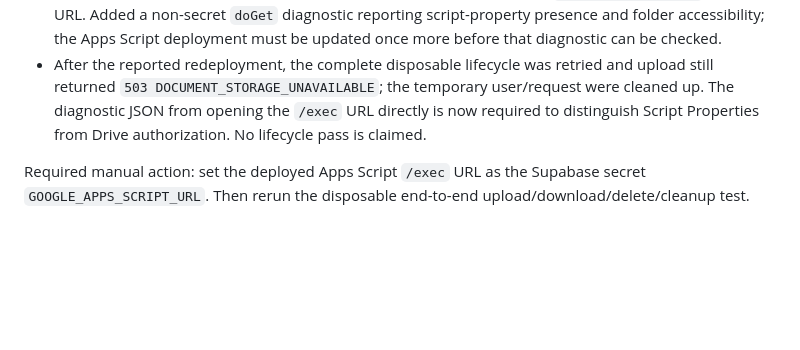
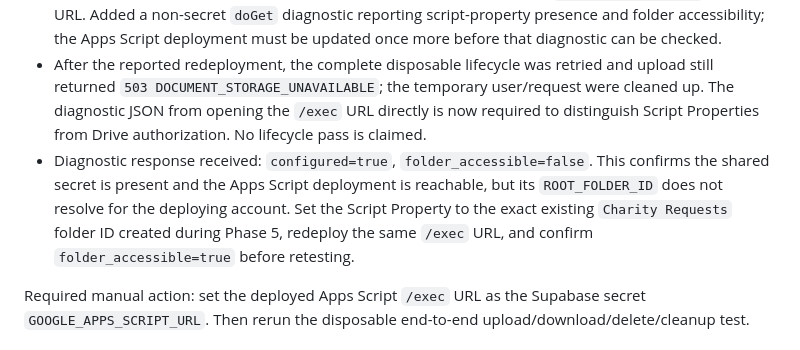
Before and after one commit to sumithnalla/swanturbinesfoundation, a Markdown page: MIGRATION_PROGRESS.md, the part around the change. Rendered like a GitHub page; blank space fills up the shorter version.

Commit message:
docs: confirm Apps Script folder access blocker

```diff
--- a/MIGRATION_PROGRESS.md
+++ b/MIGRATION_PROGRESS.md
@@ -41,6 +41,7 @@ Manual actions required: reauthenticate the Google account, create a standalone
 - Retest after the Apps Script update still returned `503 DOCUMENT_STORAGE_UNAVAILABLE` during upload. The temporary Auth user/request were cleaned up. The supplied screenshot is a Google Drive folder URL, not the Apps Script Web App `/exec` URL; the folder ID itself appears valid. The Supabase `GOOGLE_APPS_SCRIPT_URL` value must be the deployed Apps Script URL (`https://script.google.com/macros/s/.../exec`), not `https://drive.google.com/drive/folders/...`. No upload, metadata, download, or delete pass is claimed.
 - The supplied screenshots now confirm the Supabase URL is the correct `/macros/s/.../exec` Web App URL. Added a non-secret `doGet` diagnostic reporting script-property presence and folder accessibility; the Apps Script deployment must be updated once more before that diagnostic can be checked.
 - After the reported redeployment, the complete disposable lifecycle was retried and upload still returned `503 DOCUMENT_STORAGE_UNAVAILABLE`; the temporary user/request were cleaned up. The diagnostic JSON from opening the `/exec` URL directly is now required to distinguish Script Properties from Drive authorization. No lifecycle pass is claimed.
+- Diagnostic response received: `configured=true`, `folder_accessible=false`. This confirms the shared secret is present and the Apps Script deployment is reachable, but its `ROOT_FOLDER_ID` does not resolve for the deploying account. Set the Script Property to the exact existing `Charity Requests` folder ID created during Phase 5, redeploy the same `/exec` URL, and confirm `folder_accessible=true` before retesting.
 
 Required manual action: set the deployed Apps Script `/exec` URL as the Supabase secret `GOOGLE_APPS_SCRIPT_URL`. Then rerun the disposable end-to-end upload/download/delete/cleanup test.
 
```
